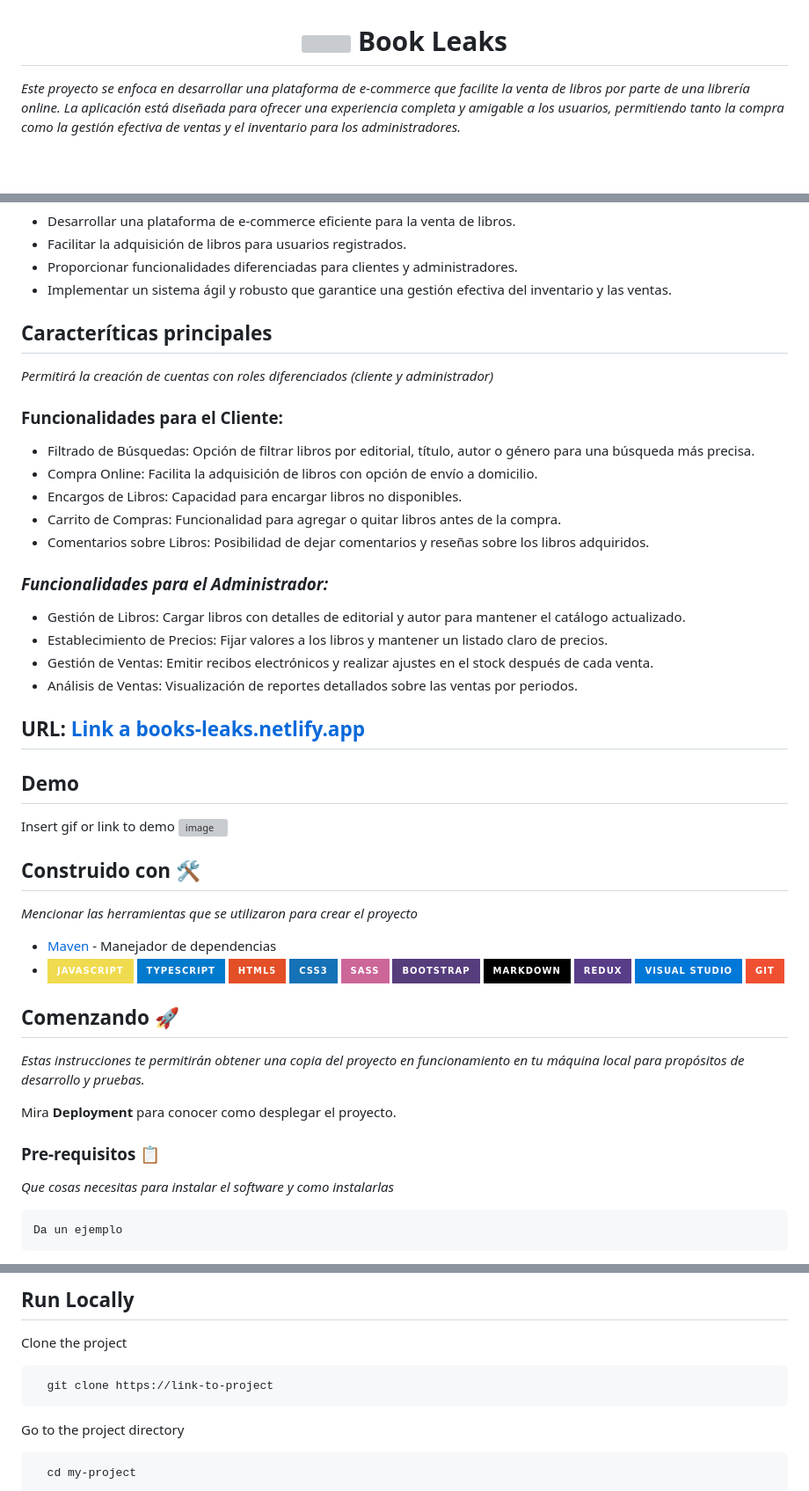
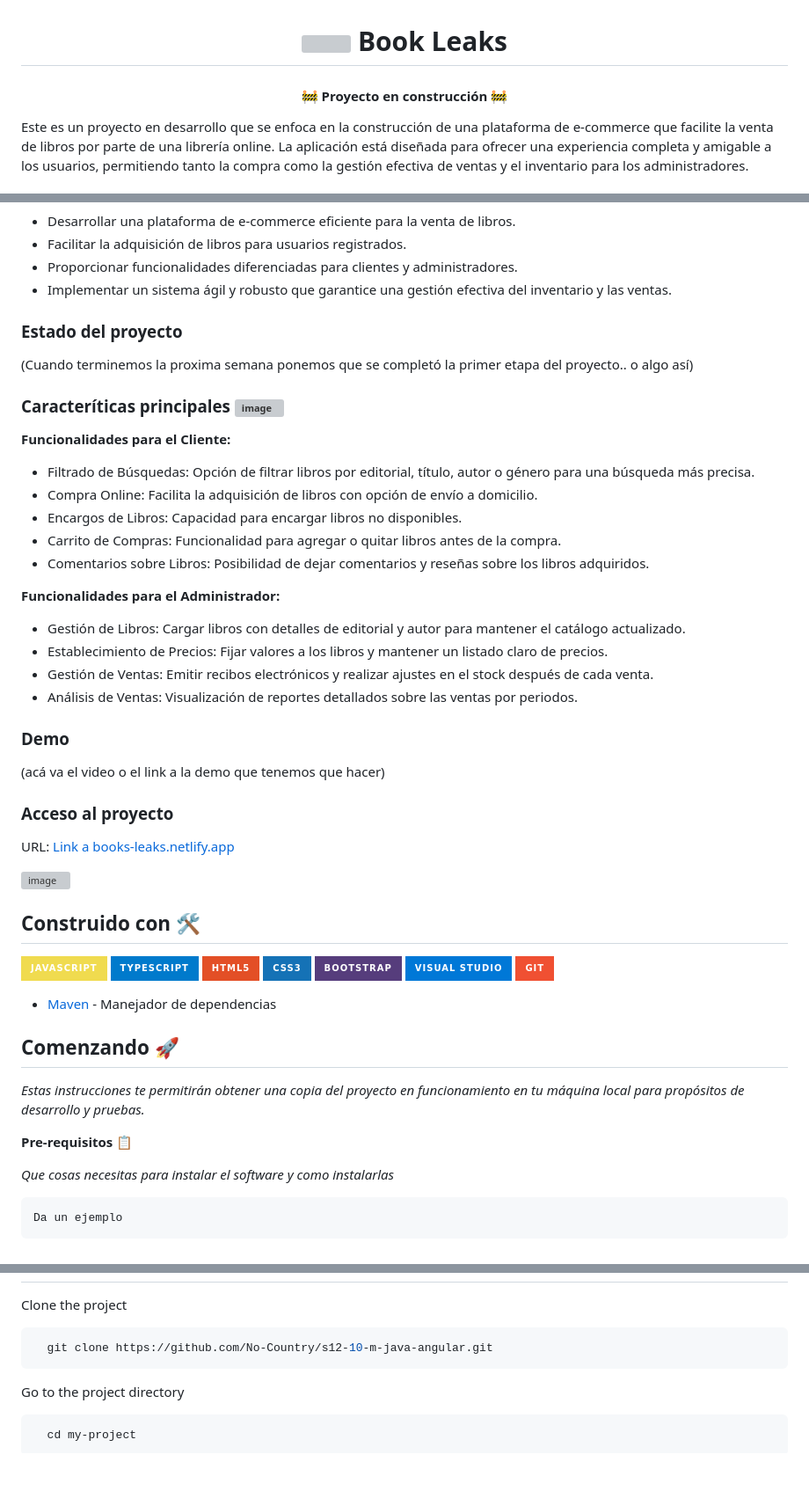
Before and after one commit to No-Country/s12-10-m-java-angular, a Markdown page: README.md, 3 parts joined by grey strips. Shown at 88% size. GitHub-like rendering; badges without logos; blank space fills up the shorter version; grey boxes are pictures that could not be loaded.

````diff
--- a/README.md
+++ b/README.md
@@ -1,6 +1,9 @@
 <h1 align = "center"><img align="center" src="/frontend/src/favicon.ico"> Book Leaks </h1>
 
-_Este proyecto se enfoca en desarrollar una plataforma de e-commerce que facilite la venta de libros por parte de una librería online.
-La aplicación está diseñada para ofrecer una experiencia completa y amigable a los usuarios, permitiendo tanto la compra como la gestión efectiva de ventas y el inventario para los administradores._
+ <h4 align="center">
+🚧 Proyecto en construcción 🚧
+</h4>
+Este es un proyecto en desarrollo que se enfoca en la construcción de una plataforma de e-commerce que facilite la venta de libros por parte de una librería online.
+La aplicación está diseñada para ofrecer una experiencia completa y amigable a los usuarios, permitiendo tanto la compra como la gestión efectiva de ventas y el inventario para los administradores.
 
 
@@ -10,48 +12,42 @@ La aplicación está diseñada para ofrecer una experiencia completa y amigable
 - Facilitar la adquisición de libros para usuarios registrados.
 - Proporcionar funcionalidades diferenciadas para clientes y administradores.
 - Implementar un sistema ágil y robusto que garantice una gestión efectiva del inventario y las ventas.
-
-
-
-## Caracteríticas principales
-_Permitirá la creación de cuentas con roles diferenciados (cliente y administrador)_
- ### Funcionalidades para el Cliente:
+### Estado del proyecto
+(Cuando terminemos la proxima semana ponemos que se completó la primer etapa del proyecto.. o algo así)
+### Caracteríticas principales ![image](https://github.com/No-Country/s12-10-m-java-angular/assets/127913044/f4f12a8f-852e-4d3f-9e2d-7c01f38ad8bc)
+ **Funcionalidades para el Cliente:**
 - Filtrado de Búsquedas: Opción de filtrar libros por editorial, título, autor o género para una búsqueda más precisa.
 - Compra Online: Facilita la adquisición de libros con opción de envío a domicilio.
 - Encargos de Libros: Capacidad para encargar libros no disponibles.
 - Carrito de Compras: Funcionalidad para agregar o quitar libros antes de la compra.
 - Comentarios sobre Libros: Posibilidad de dejar comentarios y reseñas sobre los libros adquiridos.
-### _Funcionalidades para el Administrador:_
+
+**Funcionalidades para el Administrador:**
 - Gestión de Libros: Cargar libros con detalles de editorial y autor para mantener el catálogo actualizado.
 - Establecimiento de Precios: Fijar valores a los libros y mantener un listado claro de precios.
 - Gestión de Ventas: Emitir recibos electrónicos y realizar ajustes en el stock después de cada venta.
 - Análisis de Ventas: Visualización de reportes detallados sobre las ventas por periodos.
 
+### Demo
+(acá va el video o el link a la demo que tenemos que hacer)
 
-## URL: [Link a books-leaks.netlify.app](https://books-leaks.netlify.app/)
+### Acceso al proyecto
+URL: [Link a books-leaks.netlify.app](https://books-leaks.netlify.app/)
 
-## Demo
-Insert gif or link to demo
  ![image](https://github.com/No-Country/s12-10-m-java-angular/assets/127913044/5aa07def-9fbe-4710-9b75-229ac04a04b4)
 
 
 
 ## Construido con 🛠️
-
-_Mencionar las herramientas que  se utilizaron para crear el proyecto_
-
-* [Maven](https://maven.apache.org/) - Manejador de dependencias
-* ![Javascript](https://img.shields.io/badge/Javascript-F0DB4F?style=for-the-badge&labelColor=black&logo=javascript&logoColor=F0DB4F)
+![Javascript](https://img.shields.io/badge/Javascript-F0DB4F?style=for-the-badge&labelColor=black&logo=javascript&logoColor=F0DB4F)
 ![Typescript](https://img.shields.io/badge/Typescript-007acc?style=for-the-badge&labelColor=black&logo=typescript&logoColor=007acc)
 ![HTML](https://img.shields.io/badge/HTML5-E34F26?style=for-the-badge&logo=html5&logoColor=white)
 ![CSS3](https://img.shields.io/badge/CSS3-1572B6?style=for-the-badge&logo=css3&logoColor=white)
-![SASS Badge](https://img.shields.io/badge/Sass-CC6699?style=for-the-badge&logo=sass&logoColor=white)
 ![Bootstrap](https://img.shields.io/badge/Bootstrap-563D7C?style=for-the-badge&logo=bootstrap&logoColor=white)
-![Markdown](https://img.shields.io/badge/Markdown-000000?style=for-the-badge&logo=markdown&logoColor=white)
-![Redux](https://img.shields.io/badge/Redux-593D88?style=for-the-badge&logo=redux&logoColor=white)
 ![VSCode](https://img.shields.io/badge/Visual_Studio-0078d7?style=for-the-badge&logo=visual%20studio&logoColor=white)
 ![Git](https://img.shields.io/badge/Git-F05032?style=for-the-badge&logo=git&logoColor=white)
 
+* [Maven](https://maven.apache.org/) - Manejador de dependencias
 
 
 
@@ -59,10 +55,11 @@ _Mencionar las herramientas que  se utilizaron para crear el proyecto_
 
 _Estas instrucciones te permitirán obtener una copia del proyecto en funcionamiento en tu máquina local para propósitos de desarrollo y pruebas._
 
-Mira **Deployment** para conocer como desplegar el proyecto.
 
 
-### Pre-requisitos 📋
+
+
+**Pre-requisitos 📋**
 
 _Que cosas necesitas para instalar el software y como instalarlas_
 
@@ -94,14 +90,10 @@ Insert gif or link to demo
 
 
-
-
-
-## Run Locally
 
 Clone the project
 
 ```bash
-  git clone https://link-to-project
+  git clone https://github.com/No-Country/s12-10-m-java-angular.git
 ```
 
 Go to the project directory
````
Also changed, not shown: other parts of README.md (+2 -4 lines).
